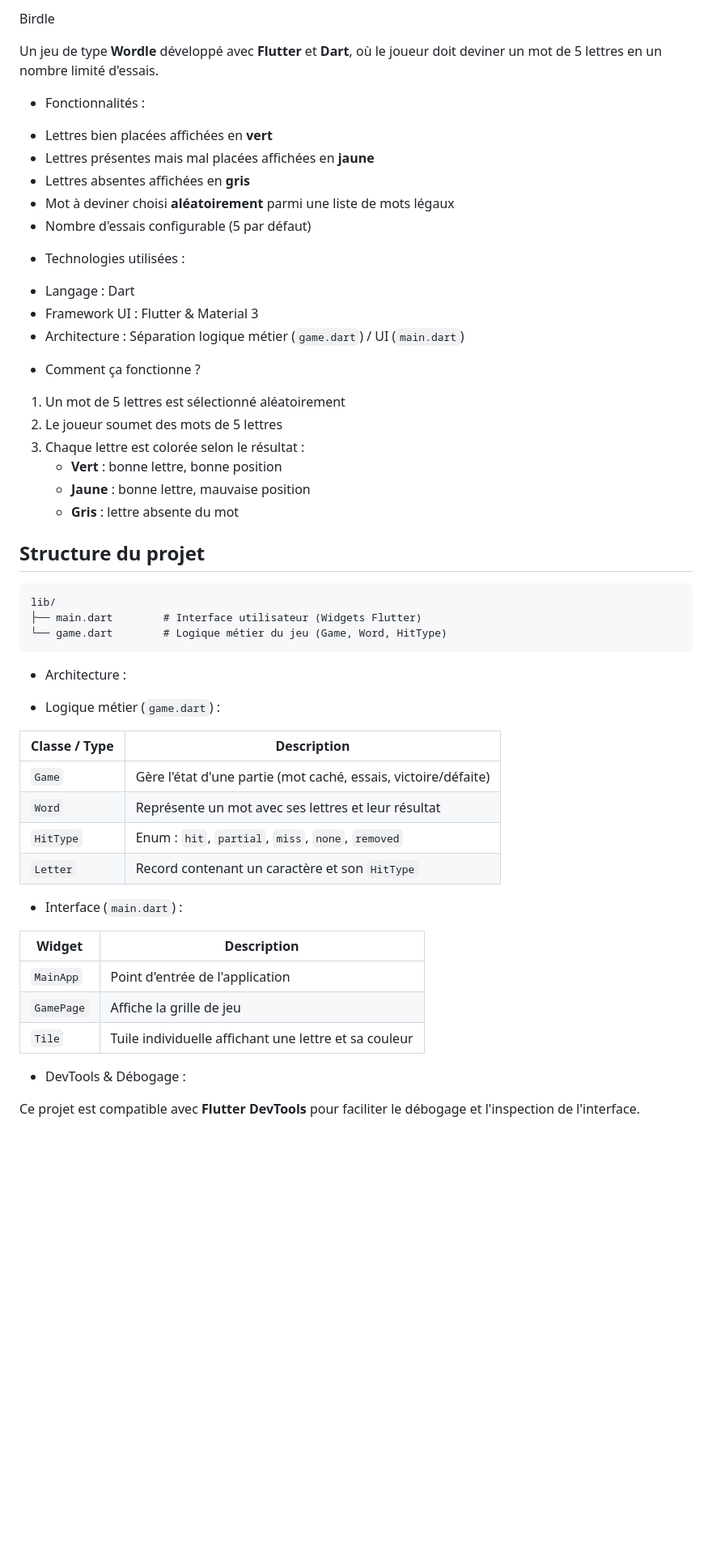
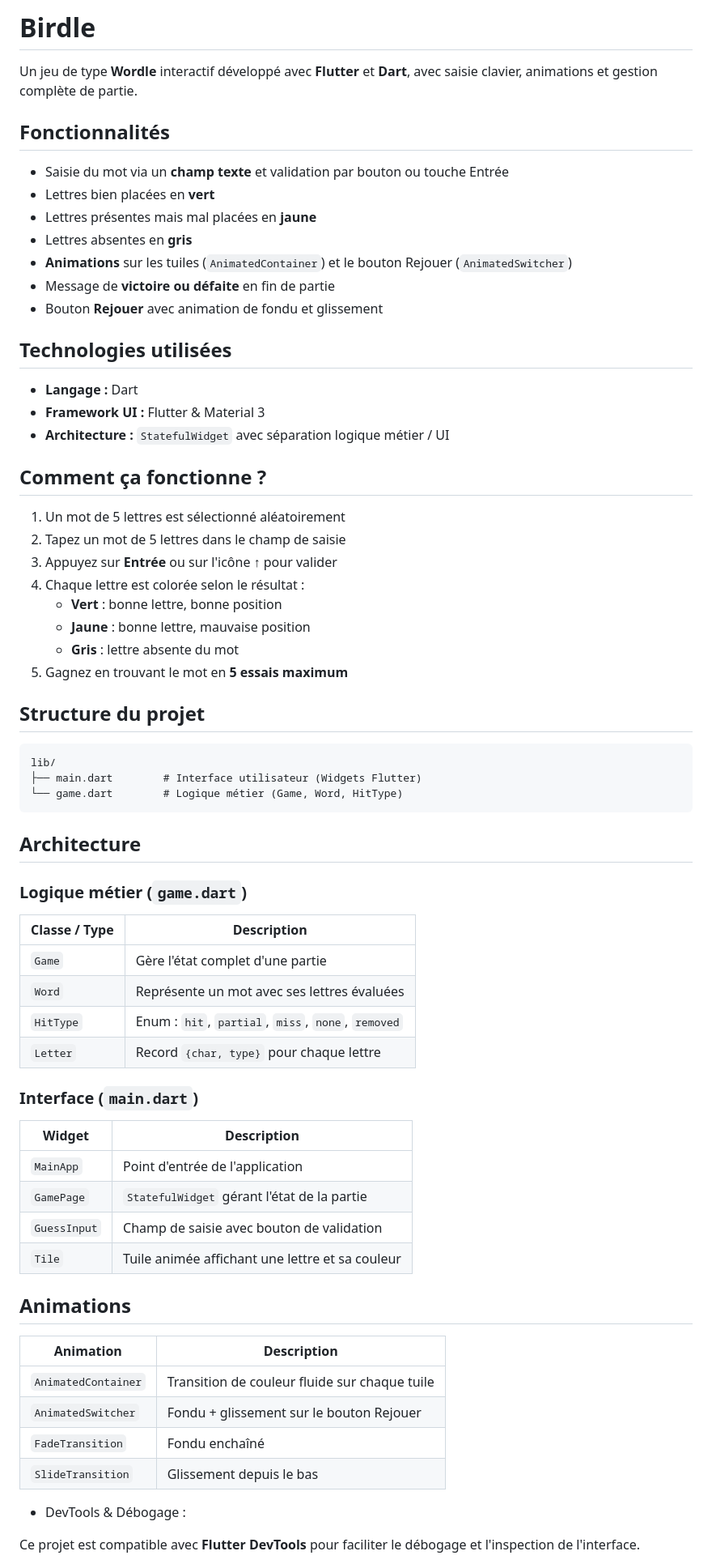
Before and after one commit to Medalisekri/jeuwordle, a Markdown page: README.md, the part around one of its changes. Shown at 81% size. Drawn GitHub-style; blank space fills up the shorter version.

Commit message:
Revise README for improved game description and details
Updated the README to enhance clarity and detail about the game features, technologies, and project structure.

````diff
--- a/README.md
+++ b/README.md
@@ -1,57 +1,71 @@
-Birdle
+# Birdle
 
-Un jeu de type **Wordle** développé avec **Flutter** et **Dart**,
-où le joueur doit deviner un mot de 5 lettres en un nombre limité d'essais.
+Un jeu de type **Wordle** interactif développé avec **Flutter** et **Dart**,
+avec saisie clavier, animations et gestion complète de partie.
 
-* Fonctionnalités :
+## Fonctionnalités
 
--  Lettres bien placées affichées en **vert**
--  Lettres présentes mais mal placées affichées en **jaune**
--  Lettres absentes affichées en **gris**
--  Mot à deviner choisi **aléatoirement** parmi une liste de mots légaux
--  Nombre d'essais configurable (5 par défaut)
+-  Saisie du mot via un **champ texte** et validation par bouton ou touche Entrée
+-  Lettres bien placées en **vert**
+-  Lettres présentes mais mal placées en **jaune**
+-  Lettres absentes en **gris**
+-  **Animations** sur les tuiles (`AnimatedContainer`) et le bouton Rejouer (`AnimatedSwitcher`)
+-  Message de **victoire ou défaite** en fin de partie
+-  Bouton **Rejouer** avec animation de fondu et glissement
 
 
-* Technologies utilisées :
+## Technologies utilisées
 
-- Langage : Dart
-- Framework UI : Flutter & Material 3
-- Architecture : Séparation logique métier (`game.dart`) / UI (`main.dart`)
+- **Langage :** Dart
+- **Framework UI :** Flutter & Material 3
+- **Architecture :** `StatefulWidget` avec séparation logique métier / UI
 
-* Comment ça fonctionne ?
+## Comment ça fonctionne ?
 
 1. Un mot de 5 lettres est sélectionné aléatoirement
-2. Le joueur soumet des mots de 5 lettres
-3. Chaque lettre est colorée selon le résultat :
-   - **Vert** : bonne lettre, bonne position
-   - **Jaune** : bonne lettre, mauvaise position
-   - **Gris** : lettre absente du mot
+2. Tapez un mot de 5 lettres dans le champ de saisie
+3. Appuyez sur **Entrée** ou sur l'icône **↑** pour valider
+4. Chaque lettre est colorée selon le résultat :
+   -  **Vert** : bonne lettre, bonne position
+   -  **Jaune** : bonne lettre, mauvaise position
+   -  **Gris** : lettre absente du mot
+5. Gagnez en trouvant le mot en **5 essais maximum**
 
 ## Structure du projet
 ```
 lib/
 ├── main.dart        # Interface utilisateur (Widgets Flutter)
-└── game.dart        # Logique métier du jeu (Game, Word, HitType)
+└── game.dart        # Logique métier (Game, Word, HitType)
 ```
 
-* Architecture :
+## Architecture
 
-* Logique métier (`game.dart`) :
+### Logique métier (`game.dart`)
 
 | Classe / Type | Description |
 |---|---|
-| `Game` | Gère l'état d'une partie (mot caché, essais, victoire/défaite) |
-| `Word` | Représente un mot avec ses lettres et leur résultat |
+| `Game` | Gère l'état complet d'une partie |
+| `Word` | Représente un mot avec ses lettres évaluées |
 | `HitType` | Enum : `hit`, `partial`, `miss`, `none`, `removed` |
-| `Letter` | Record contenant un caractère et son `HitType` |
+| `Letter` | Record `{char, type}` pour chaque lettre |
 
-* Interface (`main.dart`) :
+### Interface (`main.dart`)
 
 | Widget | Description |
 |---|---|
 | `MainApp` | Point d'entrée de l'application |
-| `GamePage` | Affiche la grille de jeu |
-| `Tile` | Tuile individuelle affichant une lettre et sa couleur |
+| `GamePage` | `StatefulWidget` gérant l'état de la partie |
+| `GuessInput` | Champ de saisie avec bouton de validation |
+| `Tile` | Tuile animée affichant une lettre et sa couleur |
+
+## Animations
+
+| Animation | Description |
+|---|---|
+| `AnimatedContainer` | Transition de couleur fluide sur chaque tuile |
+| `AnimatedSwitcher` | Fondu + glissement sur le bouton Rejouer |
+| `FadeTransition` | Fondu enchaîné |
+| `SlideTransition` | Glissement depuis le bas |
 
 * DevTools & Débogage :
 
````
Also changed, not shown: other parts of README.md (+9 -19 lines).
